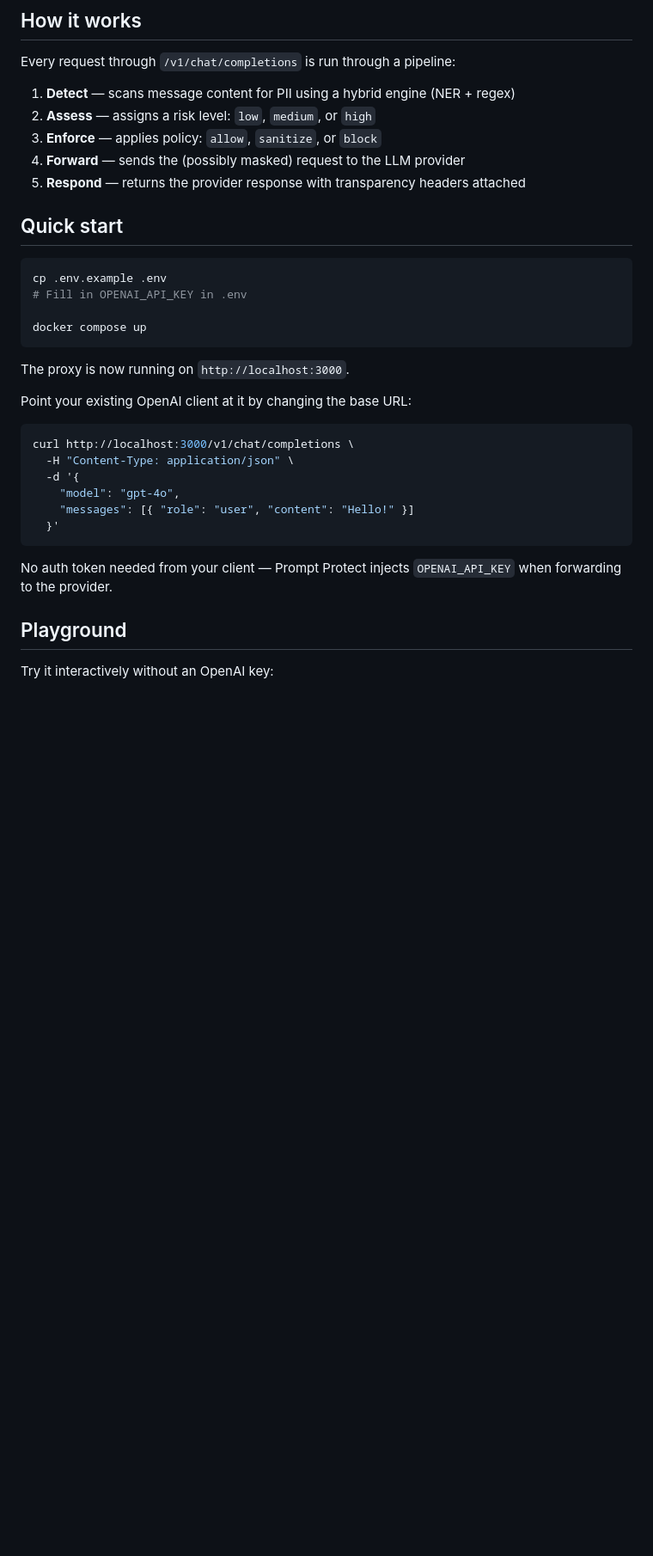
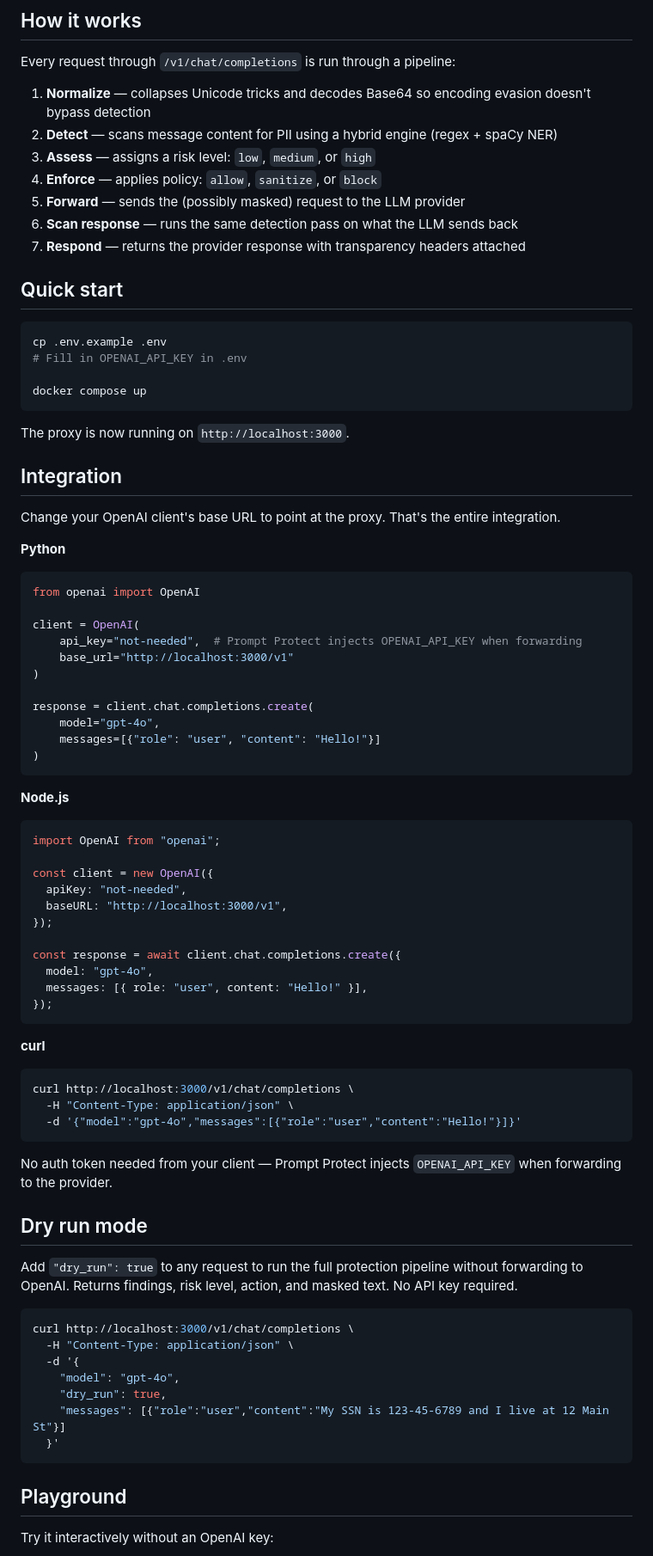
Before and after one commit to katpadi/prompt-protect, a Markdown page: README.md, the part around one of its changes. Shown at 86% size. GitHub-like rendering; blank space fills up the shorter version.

````diff
--- a/README.md
+++ b/README.md
@@ -12,11 +12,13 @@ Your App  →  Prompt Protect  →  OpenAI (or any compatible API)
 
 Every request through `/v1/chat/completions` is run through a pipeline:
 
-1. **Detect** — scans message content for PII using a hybrid engine (NER + regex)
-2. **Assess** — assigns a risk level: `low`, `medium`, or `high`
-3. **Enforce** — applies policy: `allow`, `sanitize`, or `block`
-4. **Forward** — sends the (possibly masked) request to the LLM provider
-5. **Respond** — returns the provider response with transparency headers attached
+1. **Normalize** — collapses Unicode tricks and decodes Base64 so encoding evasion doesn't bypass detection
+2. **Detect** — scans message content for PII using a hybrid engine (regex + spaCy NER)
+3. **Assess** — assigns a risk level: `low`, `medium`, or `high`
+4. **Enforce** — applies policy: `allow`, `sanitize`, or `block`
+5. **Forward** — sends the (possibly masked) request to the LLM provider
+6. **Scan response** — runs the same detection pass on what the LLM sends back
+7. **Respond** — returns the provider response with transparency headers attached
 
 ## Quick start
 
@@ -29,18 +31,62 @@ docker compose up
 
 The proxy is now running on `http://localhost:3000`.
 
-Point your existing OpenAI client at it by changing the base URL:
+## Integration
+
+Change your OpenAI client's base URL to point at the proxy. That's the entire integration.
+
+**Python**
+```python
+from openai import OpenAI
+
+client = OpenAI(
+    api_key="not-needed",  # Prompt Protect injects OPENAI_API_KEY when forwarding
+    base_url="http://localhost:3000/v1"
+)
+
+response = client.chat.completions.create(
+    model="gpt-4o",
+    messages=[{"role": "user", "content": "Hello!"}]
+)
+```
+
+**Node.js**
+```js
+import OpenAI from "openai";
+
+const client = new OpenAI({
+  apiKey: "not-needed",
+  baseURL: "http://localhost:3000/v1",
+});
+
+const response = await client.chat.completions.create({
+  model: "gpt-4o",
+  messages: [{ role: "user", content: "Hello!" }],
+});
+```
+
+**curl**
+```bash
+curl http://localhost:3000/v1/chat/completions \
+  -H "Content-Type: application/json" \
+  -d '{"model":"gpt-4o","messages":[{"role":"user","content":"Hello!"}]}'
+```
+
+No auth token needed from your client — Prompt Protect injects `OPENAI_API_KEY` when forwarding to the provider.
+
+## Dry run mode
+
+Add `"dry_run": true` to any request to run the full protection pipeline without forwarding to OpenAI. Returns findings, risk level, action, and masked text. No API key required.
 
 ```bash
 curl http://localhost:3000/v1/chat/completions \
   -H "Content-Type: application/json" \
   -d '{
     "model": "gpt-4o",
-    "messages": [{ "role": "user", "content": "Hello!" }]
+    "dry_run": true,
+    "messages": [{"role":"user","content":"My SSN is 123-45-6789 and I live at 12 Main St"}]
   }'
 ```
-
-No auth token needed from your client — Prompt Protect injects `OPENAI_API_KEY` when forwarding to the provider.
 
 ## Playground
 
````
Also changed, not shown: other parts of README.md (+38 -36 lines).
